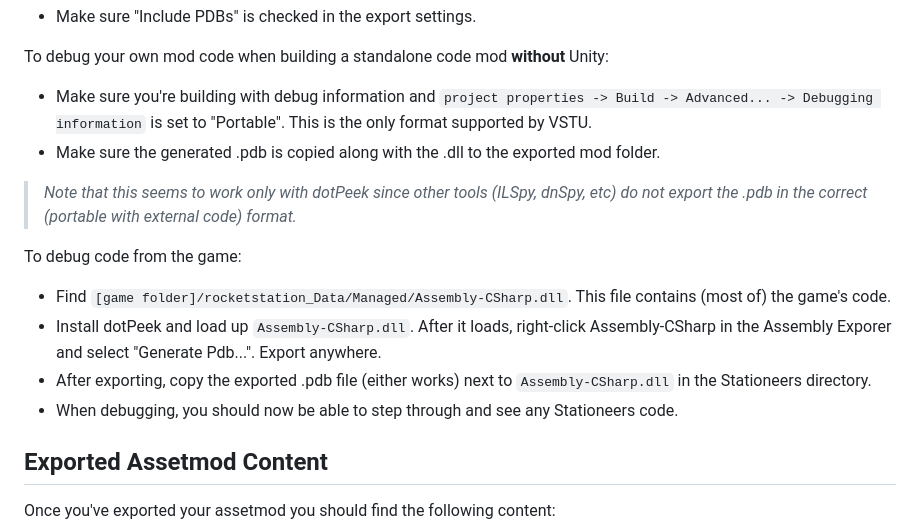
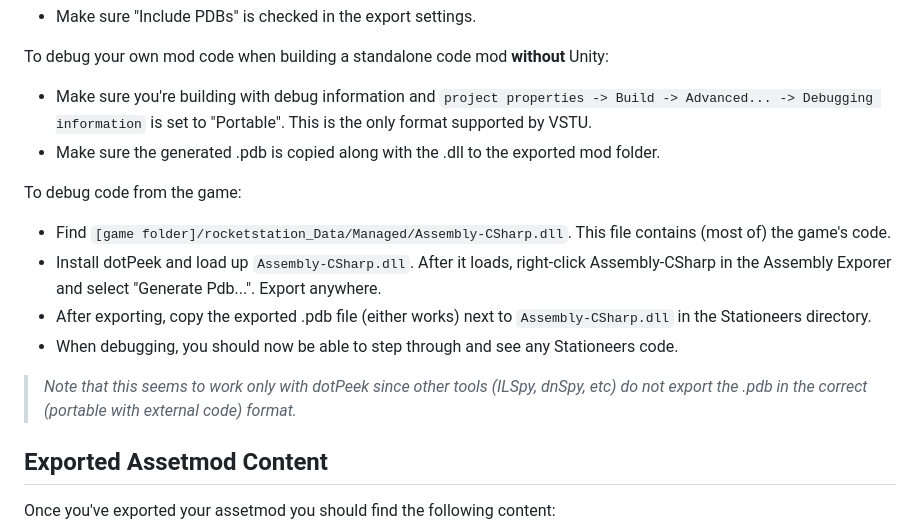
Before and after one commit to jixxed/StationeersMods, a Markdown page: README.md, the part around the change. Drawn GitHub-style.

Commit message:
Move line in documentation to the correct section

```diff
--- a/README.md
+++ b/README.md
@@ -136,13 +136,13 @@ To debug your own mod code when building a standalone code mod **without** Unity
 - Make sure you're building with debug information and `project properties -> Build -> Advanced... -> Debugging information` is set to "Portable". This is the only format supported by VSTU.
 - Make sure the generated .pdb is copied along with the .dll to the exported mod folder.
 
-> *Note that this seems to work only with dotPeek since other tools (ILSpy, dnSpy, etc) do not export the .pdb in the correct (portable with external code) format.*
-
 To debug code from the game:
 - Find `[game folder]/rocketstation_Data/Managed/Assembly-CSharp.dll`. This file contains (most of) the game's code.
 - Install dotPeek and load up `Assembly-CSharp.dll`. After it loads, right-click Assembly-CSharp in the Assembly Exporer and select "Generate Pdb...". Export anywhere.
 - After exporting, copy the exported .pdb file (either works) next to `Assembly-CSharp.dll` in the Stationeers directory.
 - When debugging, you should now be able to step through and see any Stationeers code.
+
+> *Note that this seems to work only with dotPeek since other tools (ILSpy, dnSpy, etc) do not export the .pdb in the correct (portable with external code) format.*
 
 ## Exported Assetmod Content
 
```
